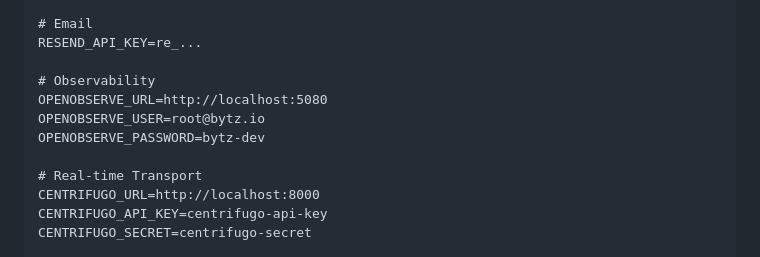
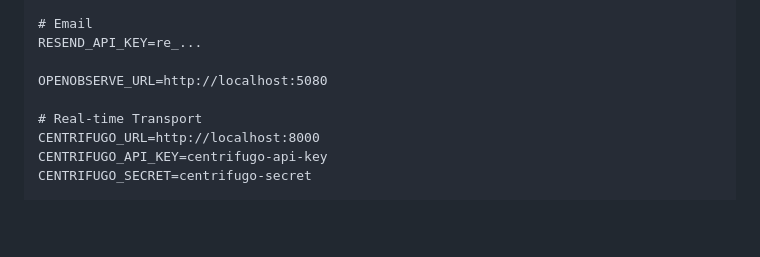
Before and after one commit to nathangalung/Project-BYTZ, a Markdown page: CLAUDE.md, the part around the change. GitHub-like rendering; blank space fills up the shorter version.

Commit message:
docs(claude): drop duplicate OpenObserve env block
The stale copy carried bytz-dev as the password, which fails OpenObserve's
complexity policy and panics the container at startup.

Co-Authored-By: Claude Opus 4.8 <noreply@anthropic.com>

```diff
--- a/CLAUDE.md
+++ b/CLAUDE.md
@@ -2764,10 +2764,7 @@ MIDTRANS_CLIENT_KEY=SB-Mid-client-...
 # Email
 RESEND_API_KEY=re_...
 
-# Observability
 OPENOBSERVE_URL=http://localhost:5080
-OPENOBSERVE_USER=root@bytz.io
-OPENOBSERVE_PASSWORD=bytz-dev
 
 # Real-time Transport
 CENTRIFUGO_URL=http://localhost:8000
```
